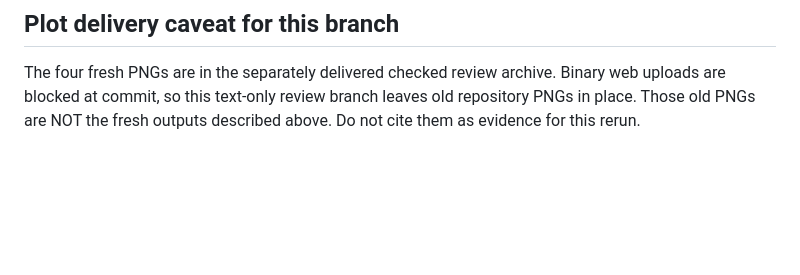
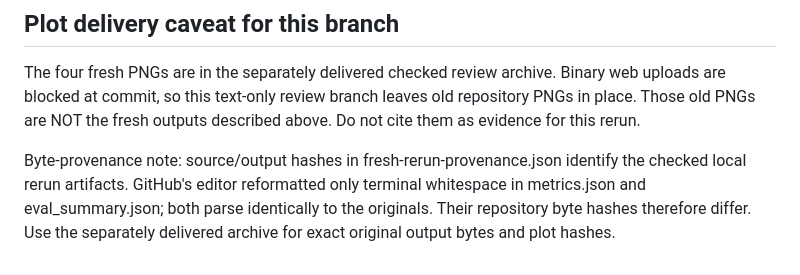
Before and after one commit to ram-polisetti/space-weather-storm-prediction, a Markdown page: RESULTS.md, the part around the change. Rendered like a GitHub page; blank space fills up the shorter version.

```diff
--- a/RESULTS.md
+++ b/RESULTS.md
@@ -64,3 +64,5 @@ Use the normal download/build/train/evaluate commands in README. If a foreground
 ## Plot delivery caveat for this branch
 
 The four fresh PNGs are in the separately delivered checked review archive. Binary web uploads are blocked at commit, so this text-only review branch leaves old repository PNGs in place. Those old PNGs are NOT the fresh outputs described above. Do not cite them as evidence for this rerun.
+
+Byte-provenance note: source/output hashes in fresh-rerun-provenance.json identify the checked local rerun artifacts. GitHub's editor reformatted only terminal whitespace in metrics.json and eval_summary.json; both parse identically to the originals. Their repository byte hashes therefore differ. Use the separately delivered archive for exact original output bytes and plot hashes.
```
